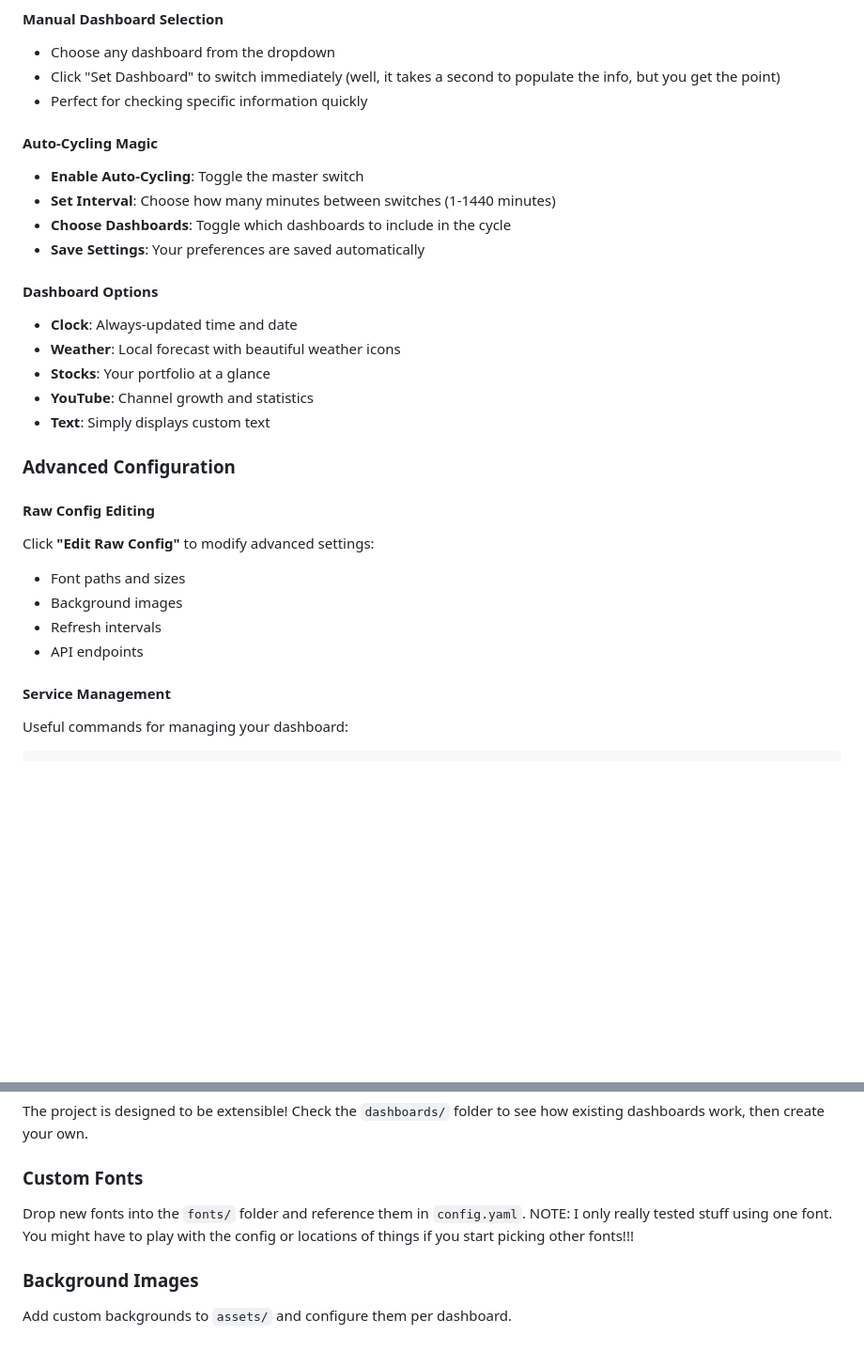
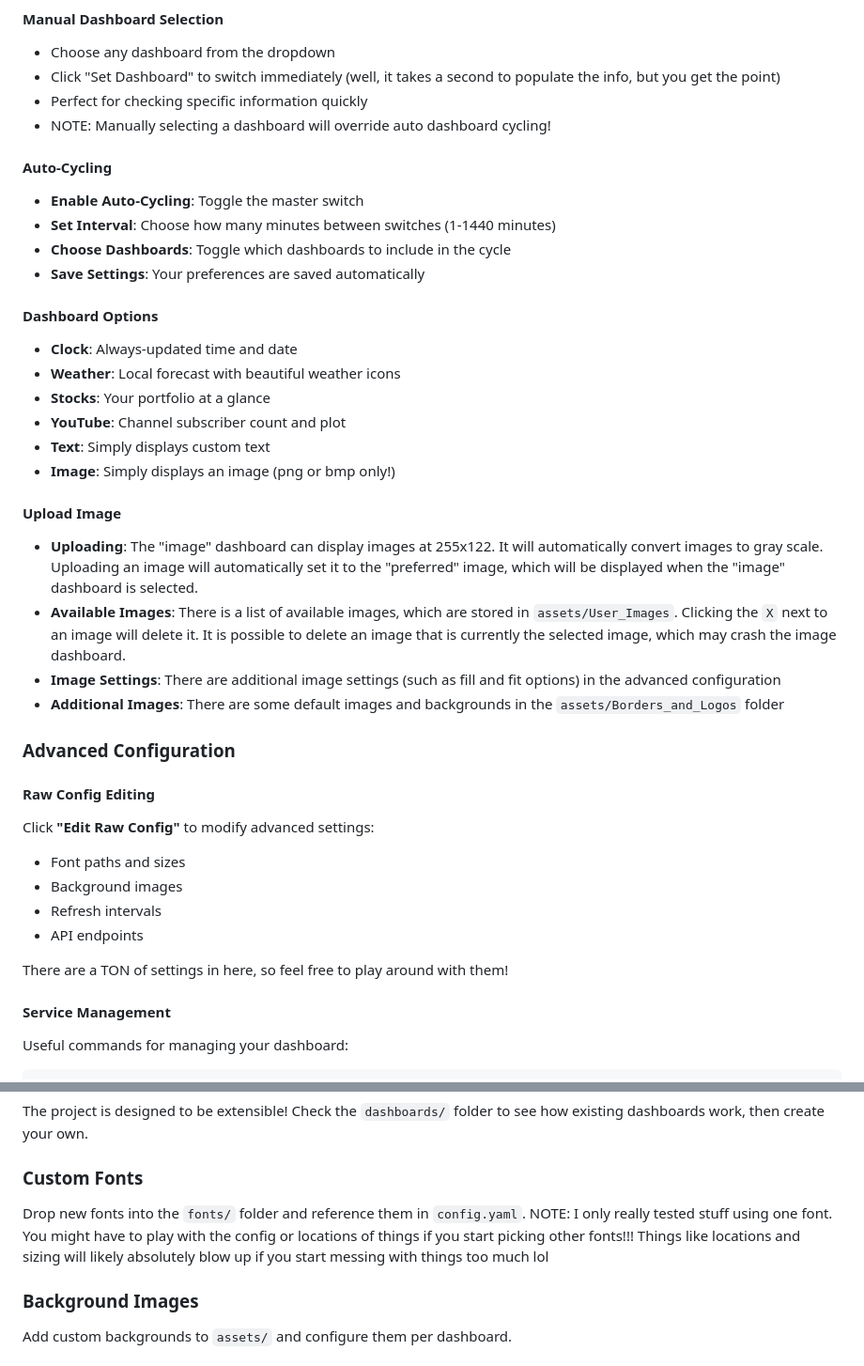
Before and after one commit to MostlyFunctionalEngineering/EinkDashboard, a Markdown page: README.md, 2 parts joined by grey strips. Shown at 94% size. Rendered like a GitHub page; blank space fills up the shorter version.

Commit message:
chore: updated Readme

```diff
--- a/README.md
+++ b/README.md
@@ -229,8 +229,9 @@ Open `http://your-pi-ip-address:8080` in any web browser to access the control p
 - Choose any dashboard from the dropdown
 - Click "Set Dashboard" to switch immediately (well, it takes a second to populate the info, but you get the point)
 - Perfect for checking specific information quickly
+- NOTE: Manually selecting a dashboard will override auto dashboard cycling!
 
-#### **Auto-Cycling Magic**
+#### **Auto-Cycling**
 - **Enable Auto-Cycling**: Toggle the master switch
 - **Set Interval**: Choose how many minutes between switches (1-1440 minutes)
 - **Choose Dashboards**: Toggle which dashboards to include in the cycle
@@ -240,8 +241,15 @@ Open `http://your-pi-ip-address:8080` in any web browser to access the control p
 - **Clock**: Always-updated time and date
 - **Weather**: Local forecast with beautiful weather icons
 - **Stocks**: Your portfolio at a glance
-- **YouTube**: Channel growth and statistics
+- **YouTube**: Channel subscriber count and plot
 - **Text**: Simply displays custom text
+- **Image**: Simply displays an image (png or bmp only!)
+
+#### **Upload Image**
+- **Uploading**: The "image" dashboard can display images at 255x122. It will automatically convert images to gray scale. Uploading an image will automatically set it to the "preferred" image, which will be displayed when the "image" dashboard is selected.
+- **Available Images**: There is a list of available images, which are stored in `assets/User_Images`. Clicking the `X` next to an image will delete it. It is possible to delete an image that is currently the selected image, which may crash the image dashboard.
+- **Image Settings**: There are additional image settings (such as fill and fit options) in the advanced configuration
+- **Additional Images**: There are some default images and backgrounds in the `assets/Borders_and_Logos` folder
 
 ### Advanced Configuration
 
@@ -251,6 +259,8 @@ Click **"Edit Raw Config"** to modify advanced settings:
 - Background images
 - Refresh intervals
 - API endpoints
+
+There are a TON of settings in here, so feel free to play around with them!
 
 #### Service Management
 Useful commands for managing your dashboard:
@@ -272,7 +282,7 @@ sudo systemctl stop eink-dashboard.service
 The project is designed to be extensible! Check the `dashboards/` folder to see how existing dashboards work, then create your own.
 
 ### Custom Fonts
-Drop new fonts into the `fonts/` folder and reference them in `config.yaml`. NOTE: I only really tested stuff using one font. You might have to play with the config or locations of things if you start picking other fonts!!!
+Drop new fonts into the `fonts/` folder and reference them in `config.yaml`. NOTE: I only really tested stuff using one font. You might have to play with the config or locations of things if you start picking other fonts!!! Things like locations and sizing will likely absolutely blow up if you start messing with things too much lol
 
 ### Background Images
 Add custom backgrounds to `assets/` and configure them per dashboard.
```
